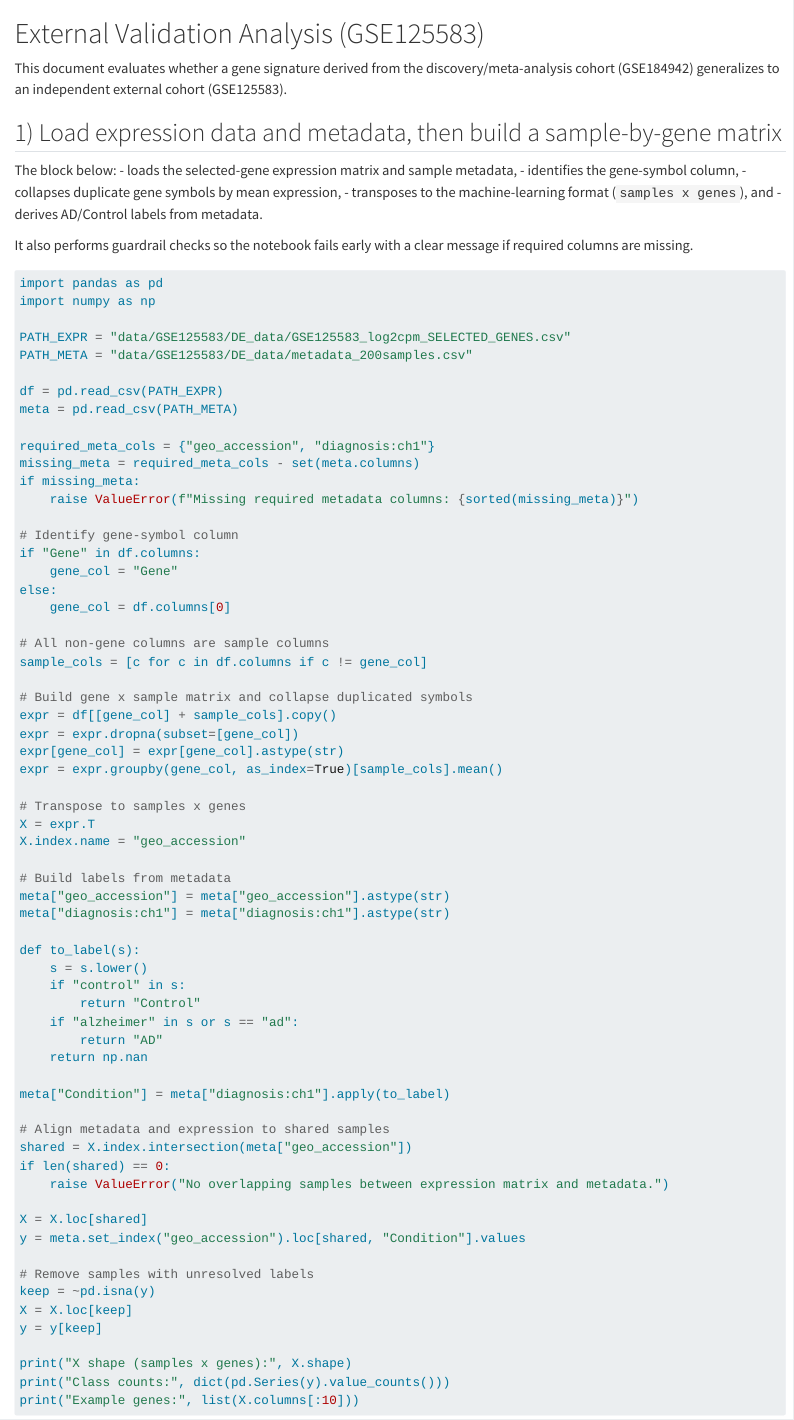
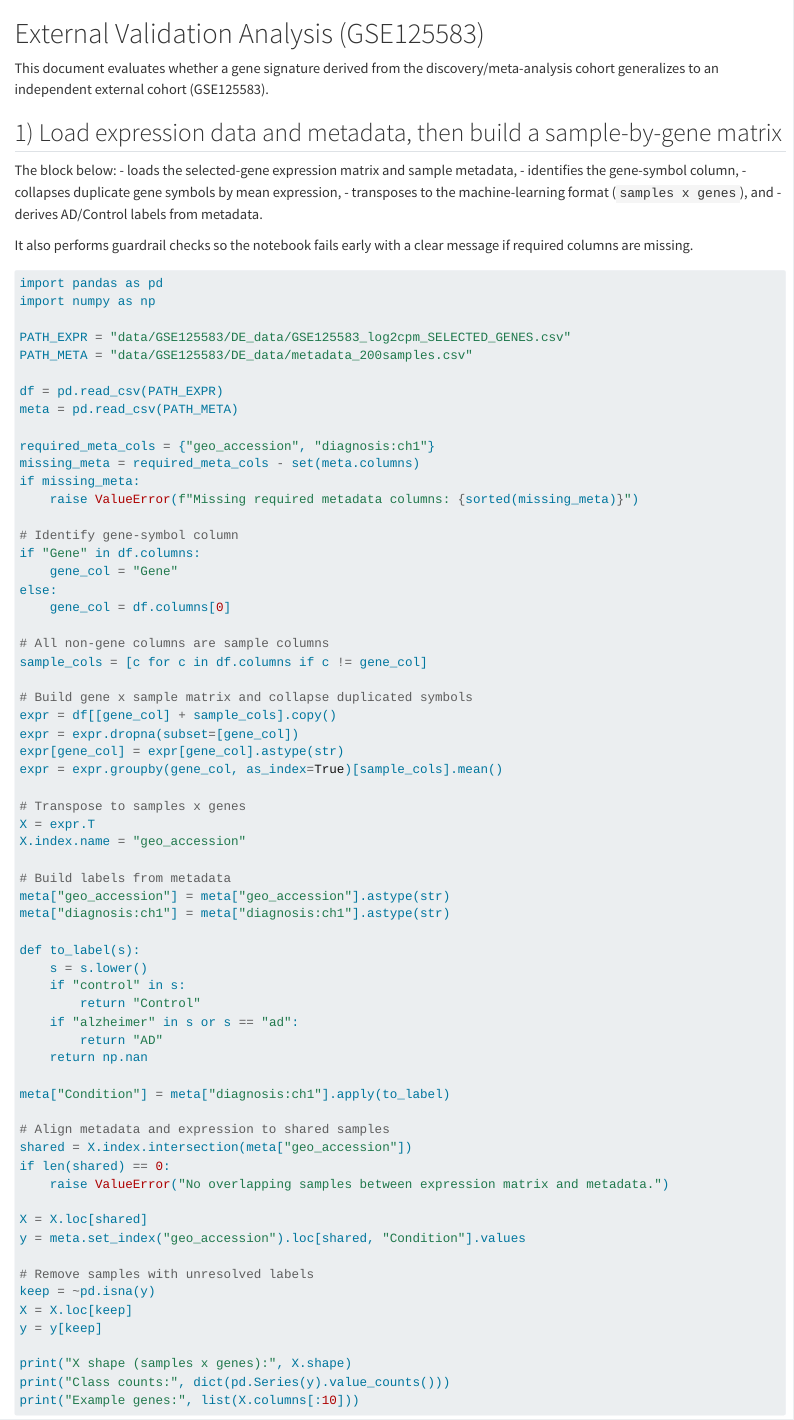
Before and after one commit to Code-krafter22/meta_analysis_AD, a Quarto document (external_validation.qmd): the page in a window 1100 px wide, from its top. Rendered offline with R 4.5, knitr and Pandoc in place of Quarto, with nearby package versions; some code elsewhere in the file could not run offline; long lines of code are wrapped.

Commit message:
removed GSE

```diff
--- a/external_validation.qmd
+++ b/external_validation.qmd
@@ -1,6 +1,6 @@
 # External Validation Analysis (GSE125583)
 
-This document evaluates whether a gene signature derived from the discovery/meta-analysis cohort (GSE184942) generalizes to an independent external cohort (GSE125583).
+This document evaluates whether a gene signature derived from the discovery/meta-analysis cohort generalizes to an independent external cohort (GSE125583).
 
 ## 1) Load expression data and metadata, then build a sample-by-gene matrix
 
```
